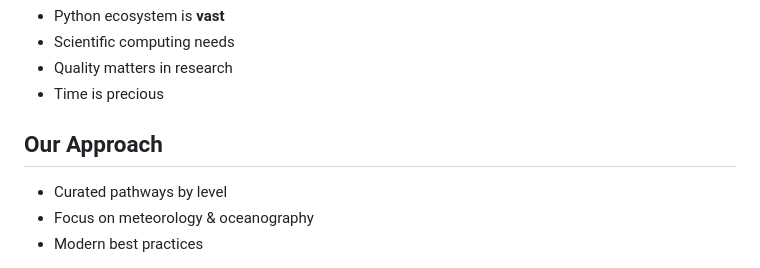
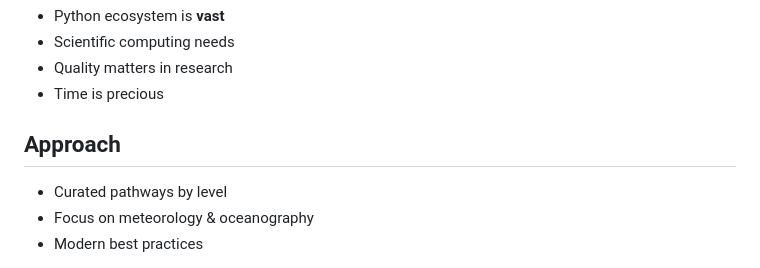
Before and after one commit to johnlavelle/python-learning-pathways, a Markdown page: slides.md, the part around the change. GitHub-like rendering.

Commit message:
Updated slide content

```diff
--- a/slides.md
+++ b/slides.md
@@ -47,7 +47,7 @@ transition: fade-out
 </div>
 <div>
 
-## Our Approach
+## Approach
 
 - Curated pathways by level
 - Focus on meteorology & oceanography
```
